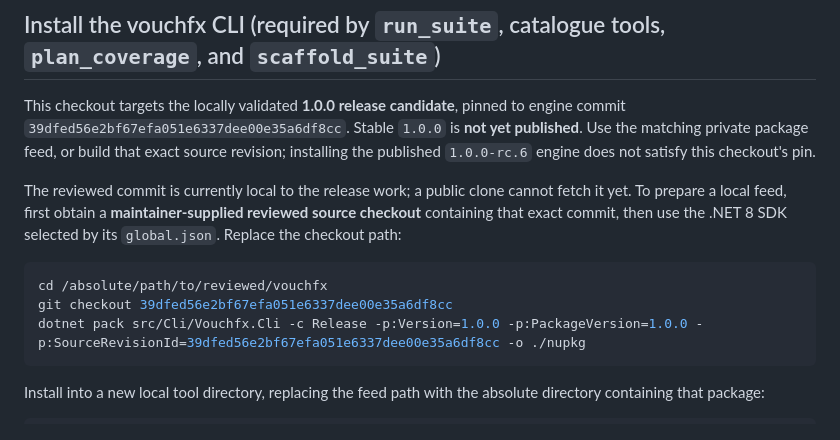
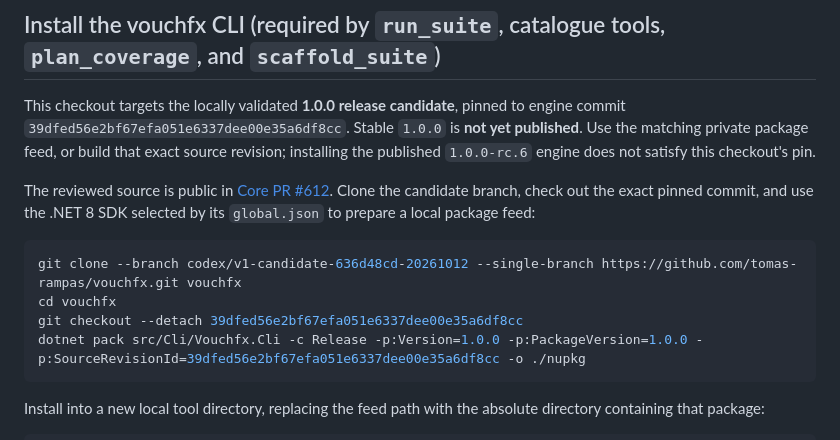
Before and after one commit to tomas-rampas/vouchfx-mcp, a Markdown page: docs/install.md, the part around the change. Rendered like a GitHub page.

````diff
--- a/docs/install.md
+++ b/docs/install.md
@@ -47,13 +47,14 @@ This checkout targets the locally validated **1.0.0 release candidate**, pinned
 Use the matching private package feed, or build that exact source revision; installing the published
 `1.0.0-rc.6` engine does not satisfy this checkout's pin.
 
-The reviewed commit is currently local to the release work; a public clone cannot fetch it yet.
-To prepare a local feed, first obtain a **maintainer-supplied reviewed source checkout** containing
-that exact commit, then use the .NET 8 SDK selected by its `global.json`. Replace the checkout path:
+The reviewed source is public in [Core PR #612](https://github.com/tomas-rampas/vouchfx/pull/612).
+Clone the candidate branch, check out the exact pinned commit, and use the .NET 8 SDK selected by
+its `global.json` to prepare a local package feed:
 
 ```bash
-cd /absolute/path/to/reviewed/vouchfx
-git checkout 39dfed56e2bf67efa051e6337dee00e35a6df8cc
+git clone --branch codex/v1-candidate-636d48cd-20261012 --single-branch https://github.com/tomas-rampas/vouchfx.git vouchfx
+cd vouchfx
+git checkout --detach 39dfed56e2bf67efa051e6337dee00e35a6df8cc
 dotnet pack src/Cli/Vouchfx.Cli -c Release -p:Version=1.0.0 -p:PackageVersion=1.0.0 -p:SourceRevisionId=39dfed56e2bf67efa051e6337dee00e35a6df8cc -o ./nupkg
 ```
 
````
Also changed, not shown: docs/overview.md (+8 -6 lines).
